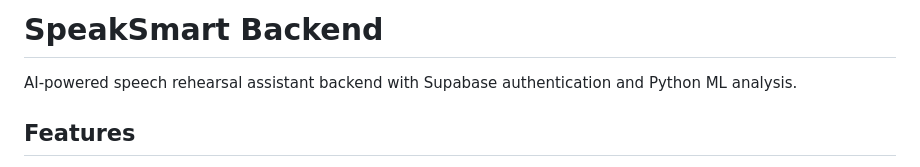
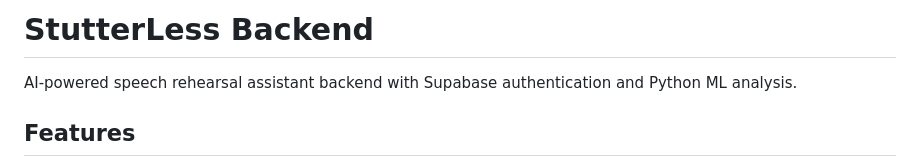
Before and after one commit to adanaamir/hackathon, a Markdown page: backend/README.md, the part around the change. GitHub-like rendering.

```diff
--- a/backend/README.md
+++ b/backend/README.md
@@ -1,4 +1,4 @@
-# SpeakSmart Backend
+# StutterLess Backend
 
 AI-powered speech rehearsal assistant backend with Supabase authentication and Python ML analysis.
 
```
